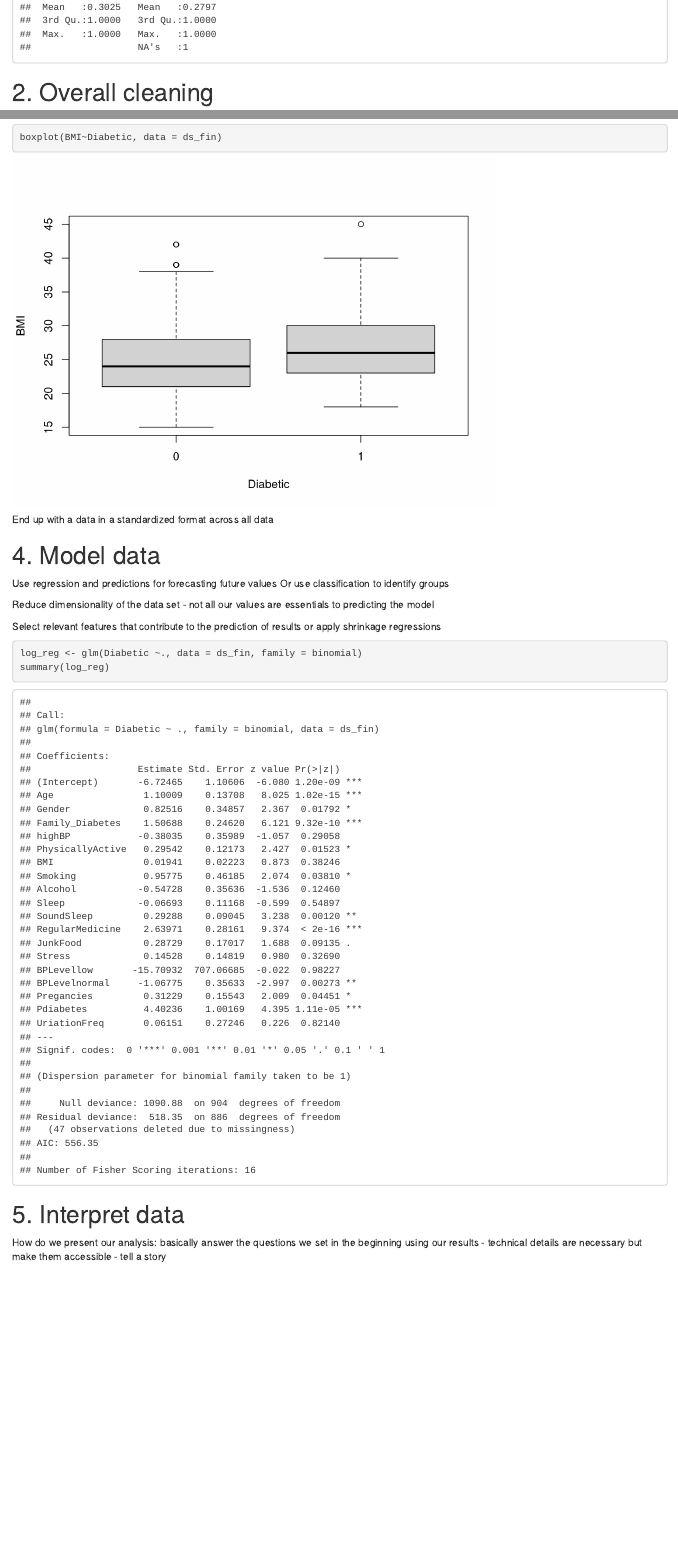
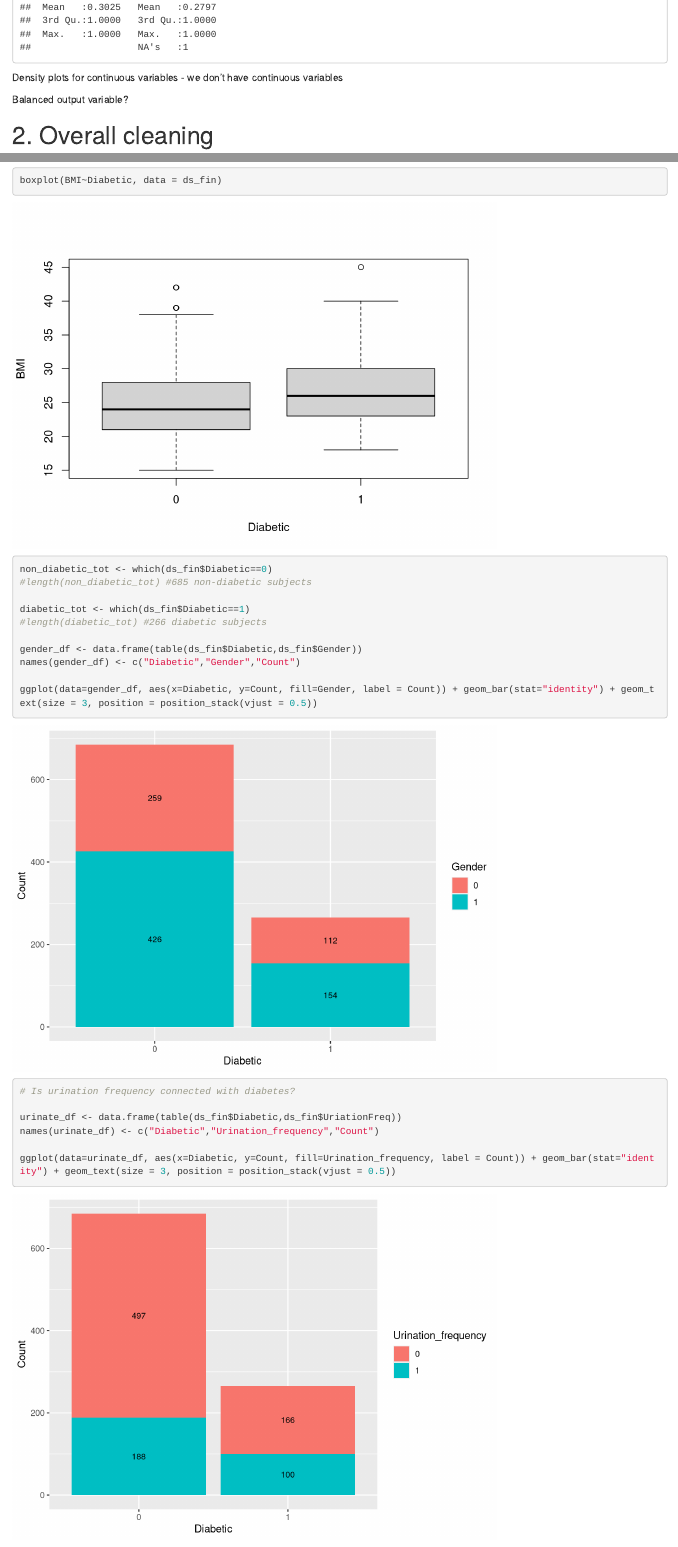
Before and after one commit to ivanpadezhki/stat_learning_2, an R Markdown document (project_hand_in.Rmd): the page in a window 1100 px wide, from 9740 px down, and a second part further down, joined at a grey line. Rendered offline with R 4.5, knitr and Pandoc, with nearby package versions; some code elsewhere in the file could not run offline.

Commit message:
some graphical exploration or relationships

````diff
--- a/project_hand_in.Rmd
+++ b/project_hand_in.Rmd
@@ -31,6 +31,7 @@ prevent printing of the R code that generated the plot.
 
 ```{r, echo=FALSE}
 library(tidyverse)
+library(ggplot2)
 library(corrplot)
 library(Hmisc)
 library(corrplot)
@@ -228,10 +229,22 @@ class(ds_fin$Stress)
 
 class(ds_fin$BPLevel)
 ```
+
 ```{r}
 summary(ds_fin)
 ```
 
+Density plots for continuous variables - we don't have continuous variables
+
+```{r}
+
+```
+```{r}
+
+```
+
+
+Balanced output variable?
 
 # 2. Overall cleaning
 
@@ -293,23 +305,48 @@ model.matrix(~0+., data=ds_fin) %>%
 ```
 
 Check if there are some very high correlations
+
 ```{r}
 w <- which(corr>0.9 & row(corr)<col(corr), arr.ind = TRUE)
 # reconstruct names from positions
 high_cor <- matrix(colnames(corr)[w],ncol=2)
 high_cor
 ```
+
 Check out some specific correlations
+
 ```{r}
 cor(ds_fin$Sleep, ds_fin$SoundSleep)
 cor(ds_fin$Pregancies, ds_fin$Pdiabetes, use = "pairwise.complete.obs")
 ```
 
 ```{r}
-
 boxplot(BMI~Diabetic, data = ds_fin)
 ```
+```{r}
+non_diabetic_tot <- which(ds_fin$Diabetic==0)
+#length(non_diabetic_tot) #685 non-diabetic subjects
 
+diabetic_tot <- which(ds_fin$Diabetic==1)
+#length(diabetic_tot) #266 diabetic subjects
+
+gender_df <- data.frame(table(ds_fin$Diabetic,ds_fin$Gender))
+names(gender_df) <- c("Diabetic","Gender","Count")
+
+ggplot(data=gender_df, aes(x=Diabetic, y=Count, fill=Gender, label = Count)) + geom_bar(stat="identity") + geom_text(size = 3, position = position_stack(vjust = 0.5))
+
+```
+
+
+
+```{r}
+# Is urination frequency connected with diabetes?
+
+urinate_df <- data.frame(table(ds_fin$Diabetic,ds_fin$UriationFreq))
+names(urinate_df) <- c("Diabetic","Urination_frequency","Count")
+
+ggplot(data=urinate_df, aes(x=Diabetic, y=Count, fill=Urination_frequency, label = Count)) + geom_bar(stat="identity") + geom_text(size = 3, position = position_stack(vjust = 0.5))
+```
 
 End up with a data in a standardized format across all data
 
````
Also changed, not shown: project_hand_in.Rmd (2 more changed lines).
